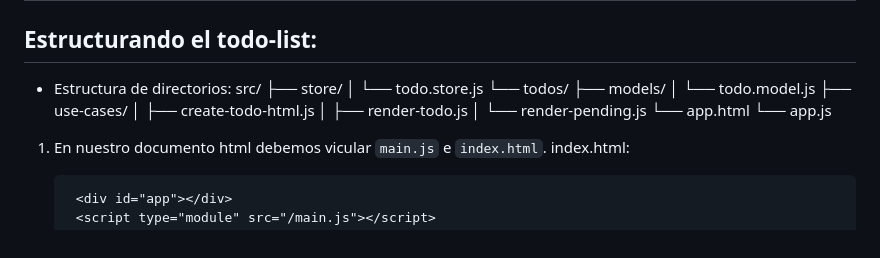
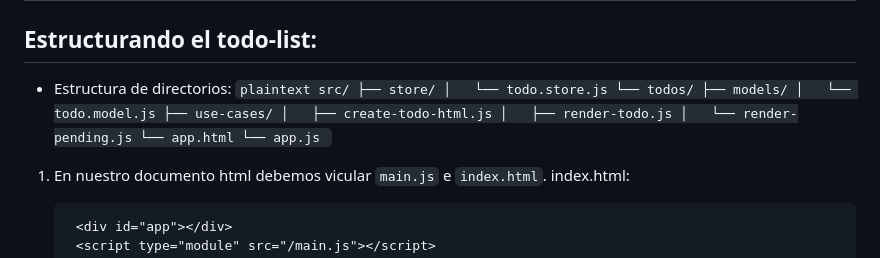
Before and after one commit to YerayGuP/todo-app, a Markdown page: README.md, the part around the change. Drawn GitHub-style.

````diff
--- a/README.md
+++ b/README.md
@@ -3,6 +3,7 @@
 ## Estructurando el todo-list:
 
 * Estructura de directorios:
+        ```plaintext
         src/
         ├── store/
         │   └── todo.store.js
@@ -15,6 +16,8 @@
             │   └── render-pending.js
             └── app.html
             └── app.js
+        ```
+
 
 
 1. En nuestro documento html debemos vicular ```main.js``` e ```index.html```.
````
